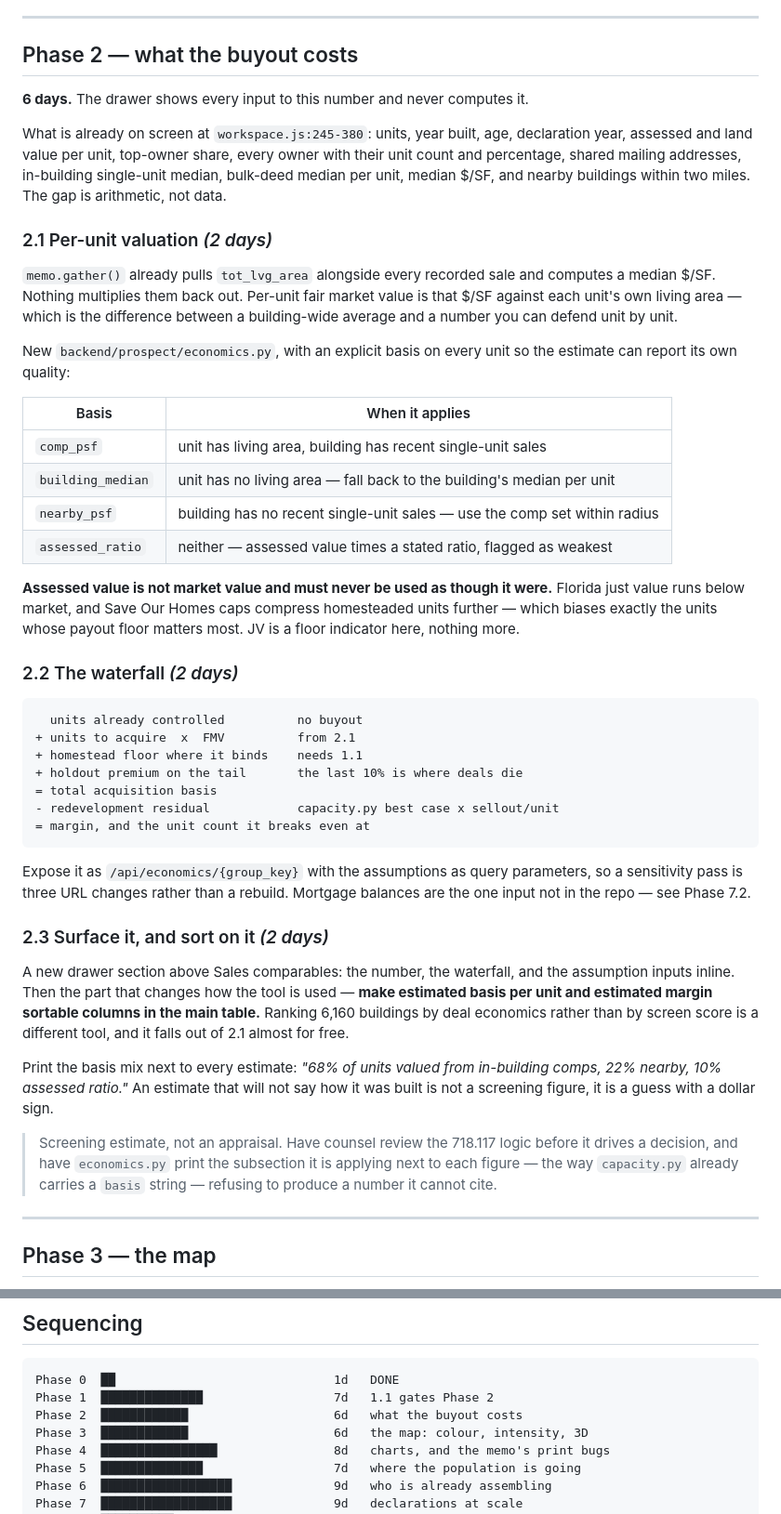
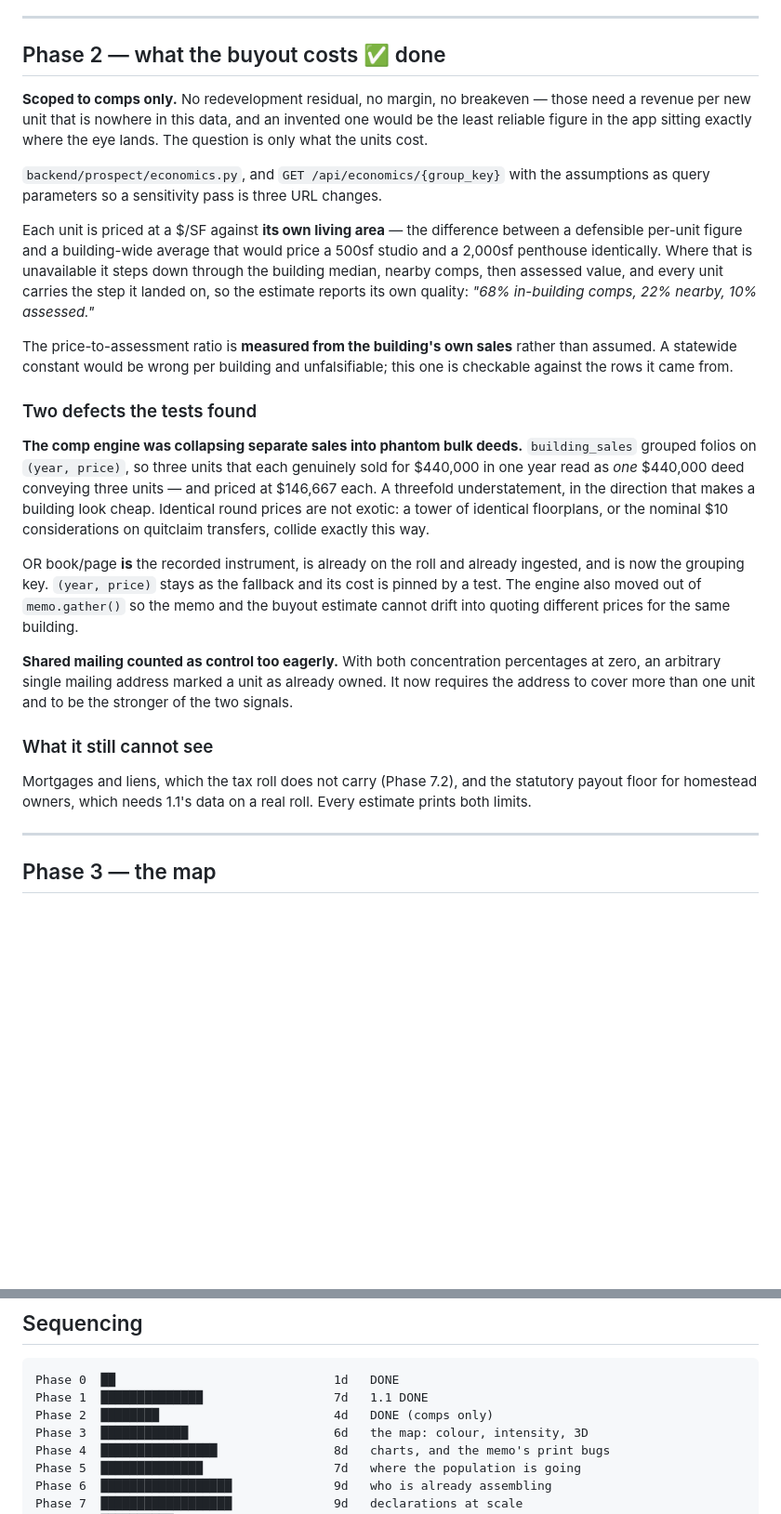
Before and after one commit to hsl1291/Meridian, a Markdown page: ROADMAP.md, 2 parts joined by grey strips. Shown at 93% size. Rendered like a GitHub page; blank space fills up the shorter version.

````diff
--- a/ROADMAP.md
+++ b/ROADMAP.md
@@ -156,70 +169,53 @@ rather than become a model; the README is right about that.
 
 ---
 
-## Phase 2 — what the buyout costs
+## Phase 2 — what the buyout costs  ✅ done
 
-**6 days.** The drawer shows every input to this number and never computes it.
+**Scoped to comps only.** No redevelopment residual, no margin, no breakeven —
+those need a revenue per new unit that is nowhere in this data, and an invented
+one would be the least reliable figure in the app sitting exactly where the eye
+lands. The question is only what the units cost.
 
-What is already on screen at `workspace.js:245-380`: units, year built, age,
-declaration year, assessed and land value per unit, top-owner share, every owner
-with their unit count and percentage, shared mailing addresses, in-building
-single-unit median, bulk-deed median per unit, median $/SF, and nearby
-buildings within two miles. The gap is arithmetic, not data.
+`backend/prospect/economics.py`, and `GET /api/economics/{group_key}` with the
+assumptions as query parameters so a sensitivity pass is three URL changes.
 
-### 2.1 Per-unit valuation *(2 days)*
+Each unit is priced at a $/SF against **its own living area** — the difference
+between a defensible per-unit figure and a building-wide average that would
+price a 500sf studio and a 2,000sf penthouse identically. Where that is
+unavailable it steps down through the building median, nearby comps, then
+assessed value, and every unit carries the step it landed on, so the estimate
+reports its own quality: *"68% in-building comps, 22% nearby, 10% assessed."*
 
-`memo.gather()` already pulls `tot_lvg_area` alongside every recorded sale and
-computes a median $/SF. Nothing multiplies them back out. Per-unit fair market
-value is that $/SF against each unit's own living area — which is the difference
-between a building-wide average and a number you can defend unit by unit.
+The price-to-assessment ratio is **measured from the building's own sales**
+rather than assumed. A statewide constant would be wrong per building and
+unfalsifiable; this one is checkable against the rows it came from.
 
-New `backend/prospect/economics.py`, with an explicit basis on every unit so the
-estimate can report its own quality:
+### Two defects the tests found
 
-| Basis | When it applies |
-|---|---|
-| `comp_psf` | unit has living area, building has recent single-unit sales |
-| `building_median` | unit has no living area — fall back to the building's median per unit |
-| `nearby_psf` | building has no recent single-unit sales — use the comp set within radius |
-| `assessed_ratio` | neither — assessed value times a stated ratio, flagged as weakest |
+**The comp engine was collapsing separate sales into phantom bulk deeds.**
+`building_sales` grouped folios on `(year, price)`, so three units that each
+genuinely sold for $440,000 in one year read as *one* $440,000 deed conveying
+three units — and priced at $146,667 each. A threefold understatement, in the
+direction that makes a building look cheap. Identical round prices are not
+exotic: a tower of identical floorplans, or the nominal $10 considerations on
+quitclaim transfers, collide exactly this way.
 
-**Assessed value is not market value and must never be used as though it were.**
-Florida just value runs below market, and Save Our Homes caps compress
-homesteaded units further — which biases exactly the units whose payout floor
-matters most. JV is a floor indicator here, nothing more.
+OR book/page **is** the recorded instrument, is already on the roll and already
+ingested, and is now the grouping key. `(year, price)` stays as the fallback and
+its cost is pinned by a test. The engine also moved out of `memo.gather()` so the
+memo and the buyout estimate cannot drift into quoting different prices for the
+same building.
 
-### 2.2 The waterfall *(2 days)*
+**Shared mailing counted as control too eagerly.** With both concentration
+percentages at zero, an arbitrary single mailing address marked a unit as already
+owned. It now requires the address to cover more than one unit and to be the
+stronger of the two signals.
 
-```
-  units already controlled          no buyout
-+ units to acquire  x  FMV          from 2.1
-+ homestead floor where it binds    needs 1.1
-+ holdout premium on the tail       the last 10% is where deals die
-= total acquisition basis
-- redevelopment residual            capacity.py best case x sellout/unit
-= margin, and the unit count it breaks even at
-```
+### What it still cannot see
 
-Expose it as `/api/economics/{group_key}` with the assumptions as query
-parameters, so a sensitivity pass is three URL changes rather than a rebuild.
-Mortgage balances are the one input not in the repo — see Phase 7.2.
-
-### 2.3 Surface it, and sort on it *(2 days)*
-
-A new drawer section above Sales comparables: the number, the waterfall, and the
-assumption inputs inline. Then the part that changes how the tool is used —
-**make estimated basis per unit and estimated margin sortable columns in the main
-table.** Ranking 6,160 buildings by deal economics rather than by screen score is
-a different tool, and it falls out of 2.1 almost for free.
-
-Print the basis mix next to every estimate: *"68% of units valued from
-in-building comps, 22% nearby, 10% assessed ratio."* An estimate that will not
-say how it was built is not a screening figure, it is a guess with a dollar sign.
-
-> Screening estimate, not an appraisal. Have counsel review the 718.117 logic
-> before it drives a decision, and have `economics.py` print the subsection it is
-> applying next to each figure — the way `capacity.py` already carries a `basis`
-> string — refusing to produce a number it cannot cite.
+Mortgages and liens, which the tax roll does not carry (Phase 7.2), and the
+statutory payout floor for homestead owners, which needs 1.1's data on a real
+roll. Every estimate prints both limits.
 
 ---
 
@@ -587,8 +583,8 @@ of the coastal counties.
 
 ```
 Phase 0  ██                              1d   DONE
-Phase 1  ██████████████                  7d   1.1 gates Phase 2
-Phase 2  ████████████                    6d   what the buyout costs
+Phase 1  ██████████████                  7d   1.1 DONE
+Phase 2  ████████                        4d   DONE (comps only)
 Phase 3  ████████████                    6d   the map: colour, intensity, 3D
 Phase 4  ████████████████                8d   charts, and the memo's print bugs
 Phase 5  ██████████████                  7d   where the population is going
````
Also changed, not shown: other parts of ROADMAP.md (+56 -30 lines).
